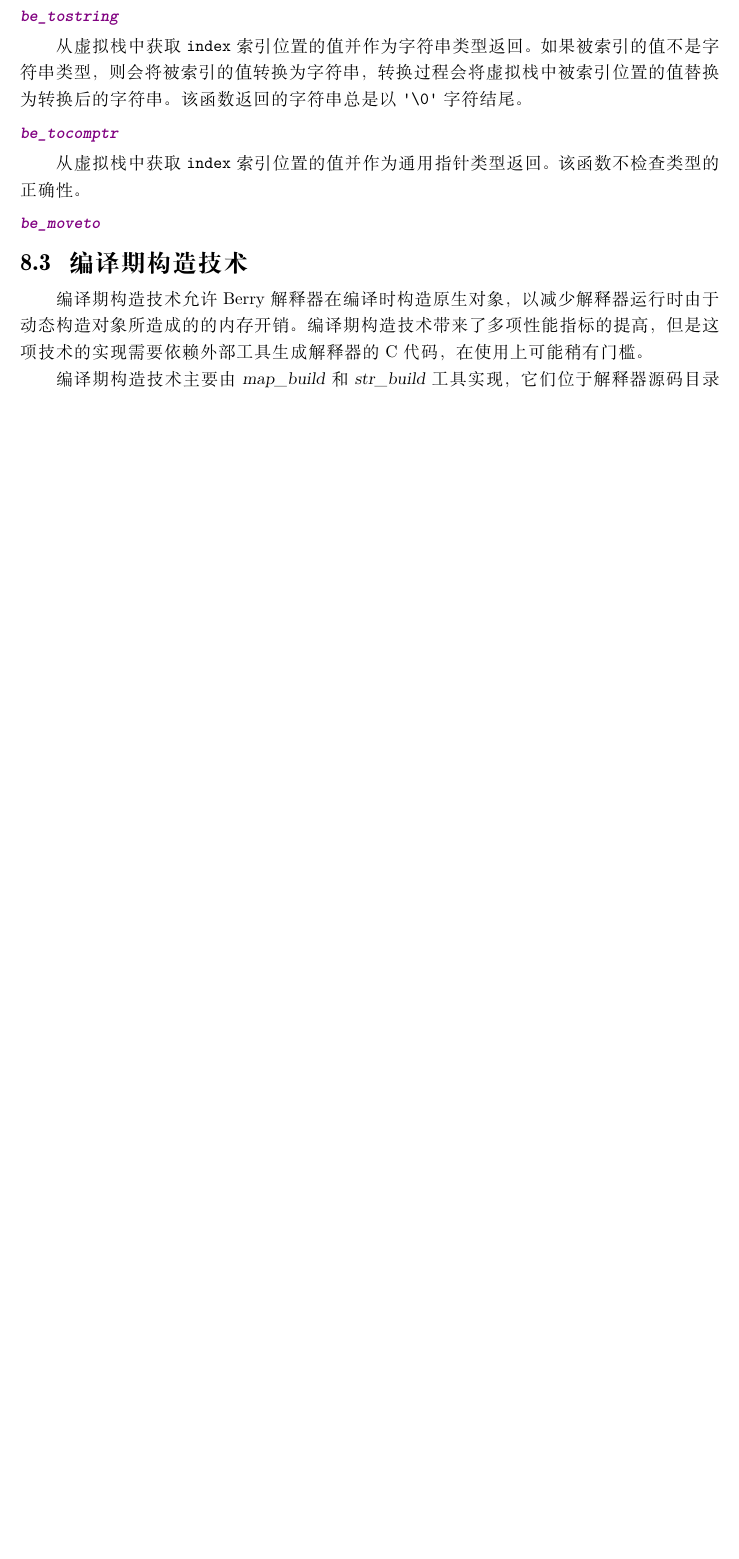
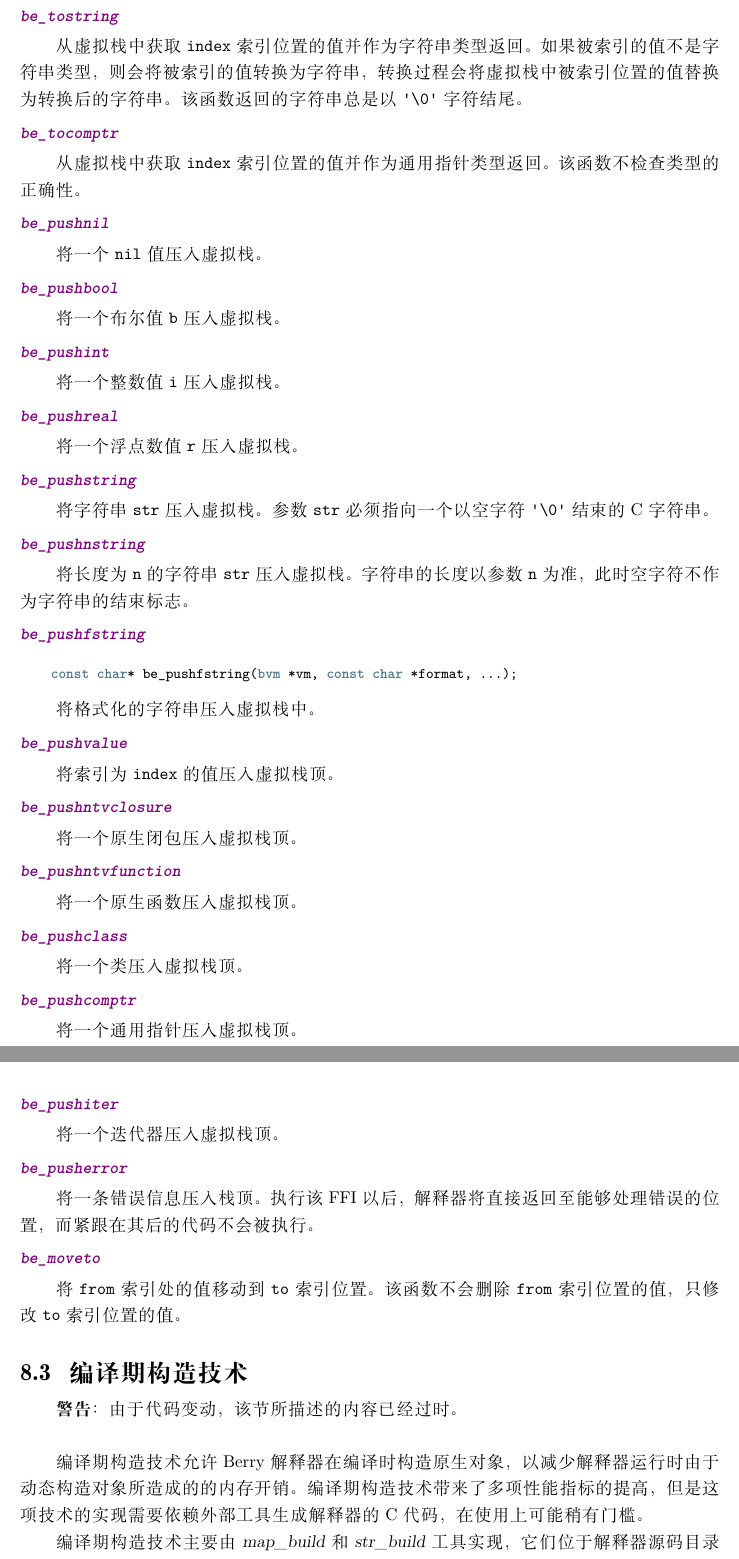
Before and after one commit to berry-lang/berry_doc, a LaTeX book (zh_cn/index.tex, which reads zh_cn/ffi.tex): part of page 75 of 83 before the commit and two parts of pages 75 and 76 of 84 after it, the two joined at a grey line, cut so that both start at the same text, the shorter picture padded with empty space. Compiled offline with XeLaTeX; a missing font is replaced by an installed copy or a similar font.

Commit message:
update ffi.tex

```diff
--- a/zh_cn/ffi.tex
+++ b/zh_cn/ffi.tex
@@ -628,9 +628,73 @@
 
 从虚拟栈中获取 \texttt{index} 索引位置的值并作为通用指针类型返回。该函数不检查类型的正确性。
 
+\ffititle{be\_pushnil}
+
+将一个 \texttt{nil} 值压入虚拟栈。
+
+\ffititle{be\_pushbool}
+
+将一个布尔值 \texttt{b} 压入虚拟栈。
+
+\ffititle{be\_pushint}
+
+将一个整数值 \texttt{i} 压入虚拟栈。
+
+\ffititle{be\_pushreal}
+
+将一个浮点数值 \texttt{r} 压入虚拟栈。
+
+\ffititle{be\_pushstring}
+
+将字符串 \texttt{str} 压入虚拟栈。参数 \texttt{str} 必须指向一个以空字符 \texttt{'\textbackslash 0'} 结束的 C 字符串。
+
+\ffititle{be\_pushnstring}
+
+将长度为 \texttt{n} 的字符串 \texttt{str} 压入虚拟栈。字符串的长度以参数 \texttt{n} 为准，此时空字符不作为字符串的结束标志。
+
+\ffititle{be\_pushfstring}
+
+\begin{lstlisting}[language=c, style=berry, numbers=none]
+const char* be_pushfstring(bvm *vm, const char *format, ...);
+\end{lstlisting}
+
+将格式化的字符串压入虚拟栈中。
+
+\ffititle{be\_pushvalue}
+
+将索引为 \texttt{index} 的值压入虚拟栈顶。
+
+\ffititle{be\_pushntvclosure}
+
+将一个原生闭包压入虚拟栈顶。
+
+\ffititle{be\_pushntvfunction}
+
+将一个原生函数压入虚拟栈顶。
+
+\ffititle{be\_pushclass}
+
+将一个类压入虚拟栈顶。
+
+\ffititle{be\_pushcomptr}
+
+将一个通用指针压入虚拟栈顶。
+
+\ffititle{be\_pushiter}
+
+将一个迭代器压入虚拟栈顶。
+
+\ffititle{be\_pusherror}
+
+将一条错误信息压入栈顶。执行该 FFI 以后，解释器将直接返回至能够处理错误的位置，而紧跟在其后的代码不会被执行。
+
 \ffititle{be\_moveto}
 
+将 \texttt{from} 索引处的值移动到 \texttt{to} 索引位置。该函数不会删除 \texttt{from} 索引位置的值，只修改 \texttt{to} 索引位置的值。
+
 \section{编译期构造技术} \label{section::precompiled_build}
+
+\textbf{警告}：由于代码变动，该节所描述的内容已经过时。\\
 
 编译期构造技术允许 Berry 解释器在编译时构造原生对象，以减少解释器运行时由于动态构造对象所造成的的内存开销。编译期构造技术带来了多项性能指标的提高，但是这项技术的实现需要依赖外部工具生成解释器的 C 代码，在使用上可能稍有门槛。
 
```
